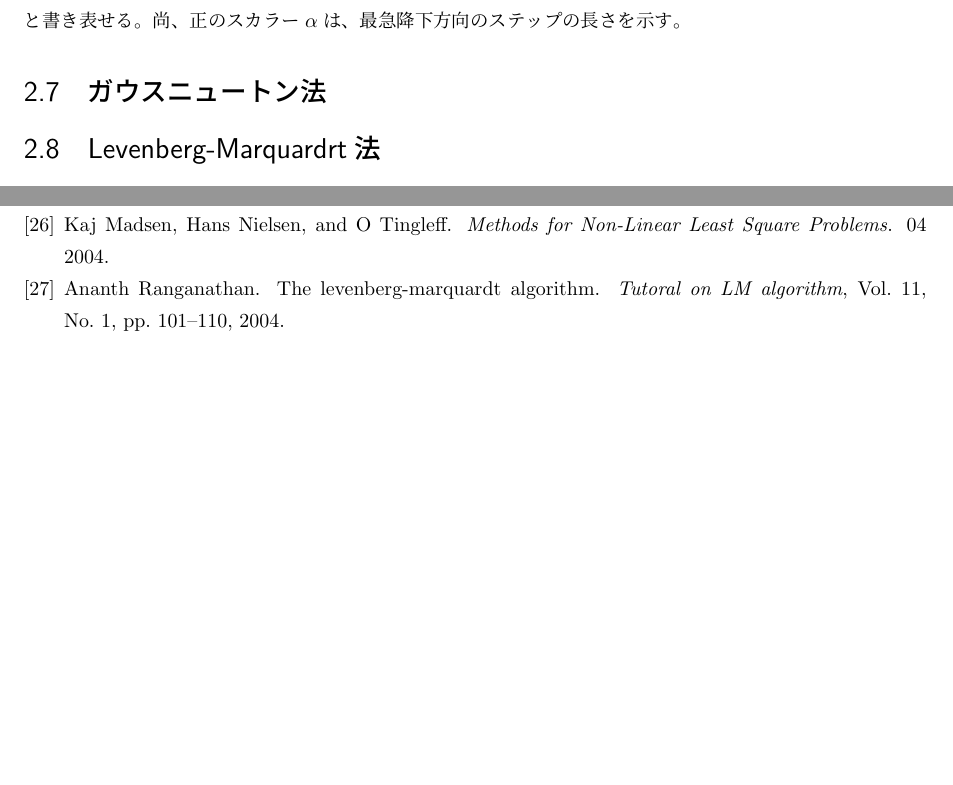
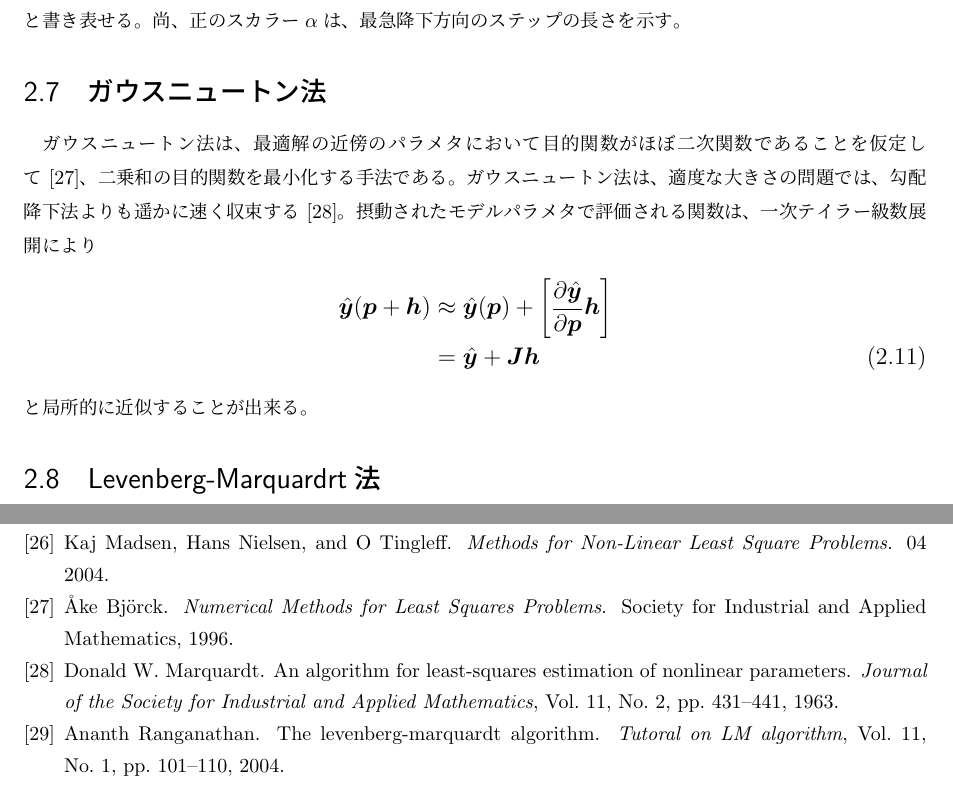
Before and after one commit to bwkw/master-thesis, a LaTeX thesis (thesis.tex, which reads reference.bib): two parts of pages 10 and 19 of 19 before the commit and two parts of pages 10 and 19 of 20 after it, joined at a grey line, cut so that both start at the same text, the shorter picture padded with empty space. Compiled offline with pLaTeX and dvipdfmx.

Commit message:
:sparkles: feat: 原理に「ガウスニュートン法」記載

```diff
--- a/reference.bib
+++ b/reference.bib
@@ -326,3 +326,8 @@ eprint = {https://doi.org/10.1021/acs.energyfuels.8b03700}
   pages = {},
   title = {Methods for Non-Linear Least Square Problems}
 }
+@book{gauss-newton-objective-function,
+  author = {Björck, Åke},
+  title = {Numerical Methods for Least Squares Problems},
+  publisher = {Society for Industrial and Applied Mathematics},
+  year = {1996},
@@ -328,0 +343,5 @@ eprint = {https://doi.org/10.1021/acs.energyfuels.8b03700}
+  journal = {Journal of the Society for Industrial and Applied Mathematics},
+  volume = {11},
+  number = {2},
+  pages = {431-441},
+  year = {1963},
--- a/thesis.tex
+++ b/thesis.tex
@@ -206,6 +206,15 @@ $r>r_c$でポテンシャルエネルギーが0になっている。
 
 
 \section{ガウスニュートン法}\label{principle-sec:gauss-newton}
+ガウスニュートン法は、最適解の近傍のパラメタにおいて目的関数がほぼ二次関数であることを仮定して\cite{gauss-newton-objective-function}、二乗和の目的関数を最小化する手法である。ガウスニュートン法は、適度な大きさの問題では、勾配降下法よりも遥かに速く収束する\cite{gauss-newton}。
+摂動されたモデルパラメタで評価される関数は、一次テイラー級数展開により
+\large
+\begin{eqnarray}
+\hat{\bm{y}}(\bm{p}+\bm{h})&\approx&\hat{\bm{y}}(\bm{p})+\Bigg[\frac{\partial\hat{\bm{y}}}{\partial\bm{p}}\bm{h}\Bigg] \nonumber\\
+                           &=&\hat{\bm{y}}+\bm{J}\bm{h}
+\end{eqnarray}
+\normalsize
+と局所的に近似することが出来る。
 
 
 \section{Levenberg-Marquardrt法}\label{principle-sec:levenberg-marquardt}
```
Also changed, not shown: reference.bib (13 more changed lines).
